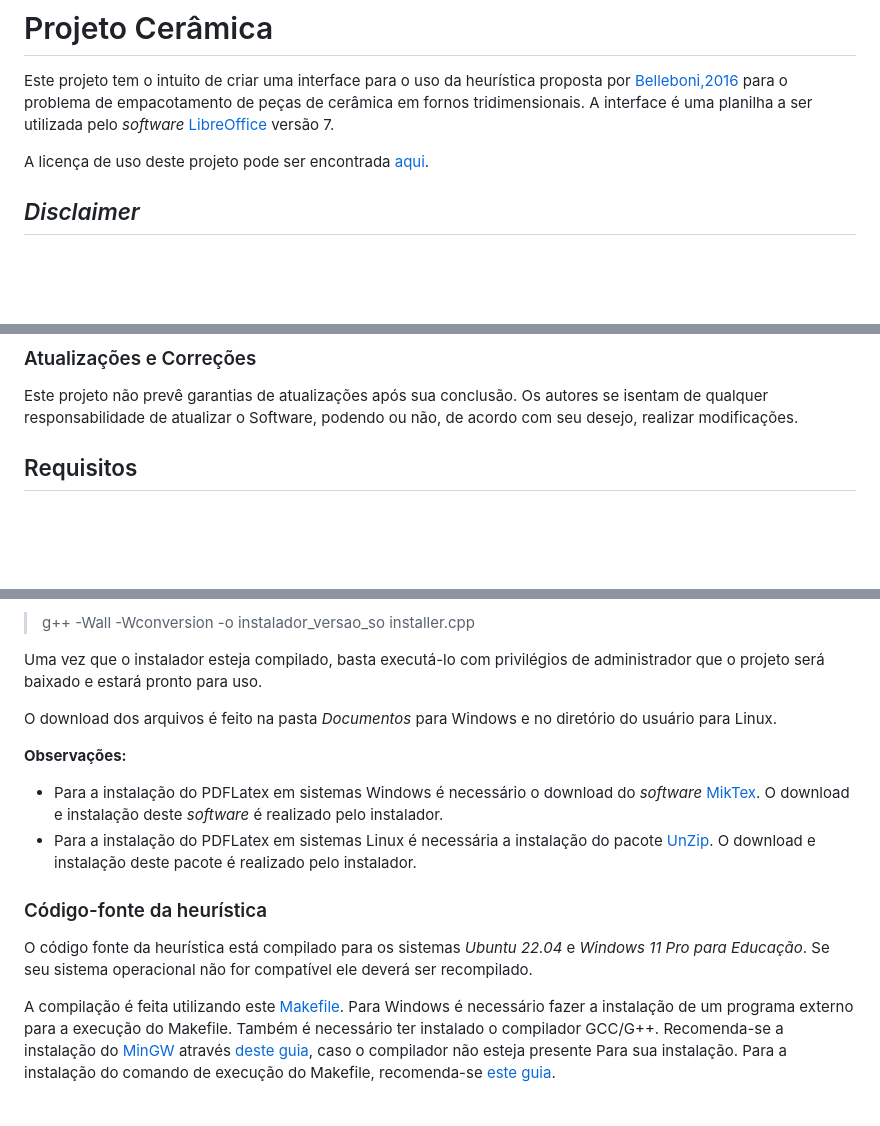
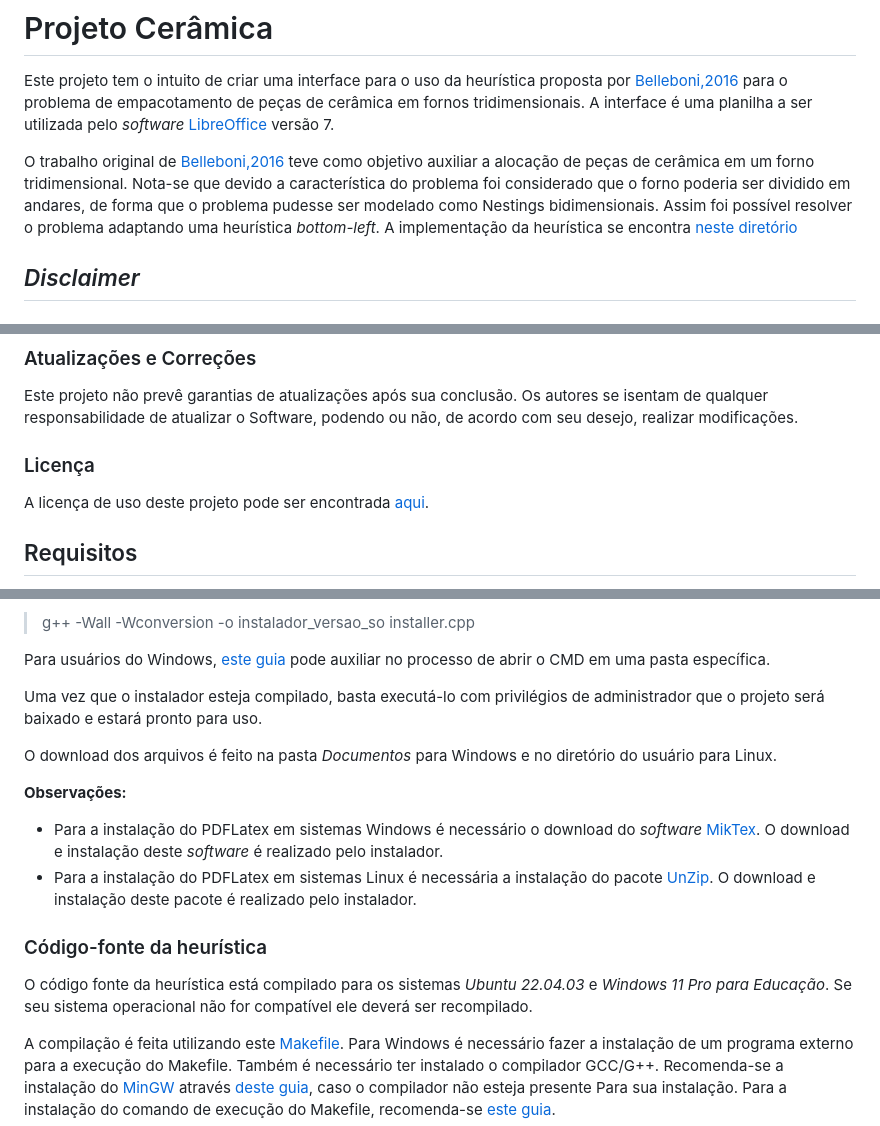
Before and after one commit to thuzax/Projeto-Ceramica, a Markdown page: README.md, 3 parts joined by grey strips. Rendered like a GitHub page; blank space fills up the shorter version.

Commit message:
Finalizacao v1 licensa e readme

```diff
--- a/README.md
+++ b/README.md
@@ -2,7 +2,8 @@
 
 Este projeto tem o intuito de criar uma interface para o uso da heurística proposta por [Belleboni,2016](#1) para o problema de empacotamento de peças de cerâmica em fornos tridimensionais. A interface é uma planilha a ser utilizada pelo *software* [LibreOffice](#2) versão 7.
 
-A licença de uso deste projeto pode ser encontrada [aqui](LICENSE).
+O trabalho original de [Belleboni,2016](#1) teve como objetivo auxiliar a alocação de peças de cerâmica em um forno tridimensional. Nota-se que devido a característica do problema foi considerado que o forno poderia ser dividido em andares, de forma que o problema pudesse ser modelado como Nestings bidimensionais. Assim foi possível resolver o problema adaptando uma heurística *bottom-left*. A implementação da heurística se encontra [neste diretório](solver/bottom-left-heuristic-master/)
+
 
 ## *Disclaimer*
 
@@ -23,6 +24,10 @@ Por fim, este projeto também se utiliza do trabalho de [Belleboni,2016](#1) com
 
 Este projeto não prevê garantias de atualizações após sua conclusão. Os autores se isentam de qualquer responsabilidade de atualizar o Software, podendo ou não, de acordo com seu desejo, realizar modificações.
 
+### Licença
+
+A licença de uso deste projeto pode ser encontrada [aqui](LICENSE).
+
 
 ## Requisitos
 
@@ -46,5 +51,7 @@ Para a compilação do código fonte utilize o seguinte comando no [CMD(Windows)
 
 > g++ -Wall -Wconversion -o instalador_versao_so installer.cpp
+
+Para usuários do Windows, [este guia](https://www.softdownload.com.br/como-abrir-prompt-comando-windows-pasta-especifica.html) pode auxiliar no processo de abrir o CMD em uma pasta específica.
 
 Uma vez que o instalador esteja compilado, basta executá-lo com privilégios de administrador que o projeto será baixado e estará pronto para uso.
 
@@ -56,7 +63,7 @@ O download dos arquivos é feito na pasta *Documentos* para Windows e no diretó
 
 ### Código-fonte da heurística
 
-O código fonte da heurística está compilado para os sistemas *Ubuntu 22.04* e *Windows 11 Pro para Educação*. Se seu sistema operacional não for compatível ele deverá ser recompilado.
+O código fonte da heurística está compilado para os sistemas *Ubuntu 22.04.03* e *Windows 11 Pro para Educação*. Se seu sistema operacional não for compatível ele deverá ser recompilado.
 
 A compilação é feita utilizando este [Makefile](solver/Makefile). Para Windows é necessário fazer a instalação de um programa externo para a execução do Makefile. Também é necessário ter instalado o compilador GCC/G++. Recomenda-se a instalação do [MinGW](https://www.mingw-w64.org/) através [deste guia](https://terminalroot.com.br/2022/12/como-instalar-gcc-gpp-mingw-no-windows.html), caso o compilador não esteja presente Para sua instalação. Para a instalação do comando de execução do Makefile, recomenda-se [este guia](https://coffops.com/usando-comando-make-projetos-windows/).
 
```
Also changed, not shown: other parts of README.md (+2 -2 lines).
